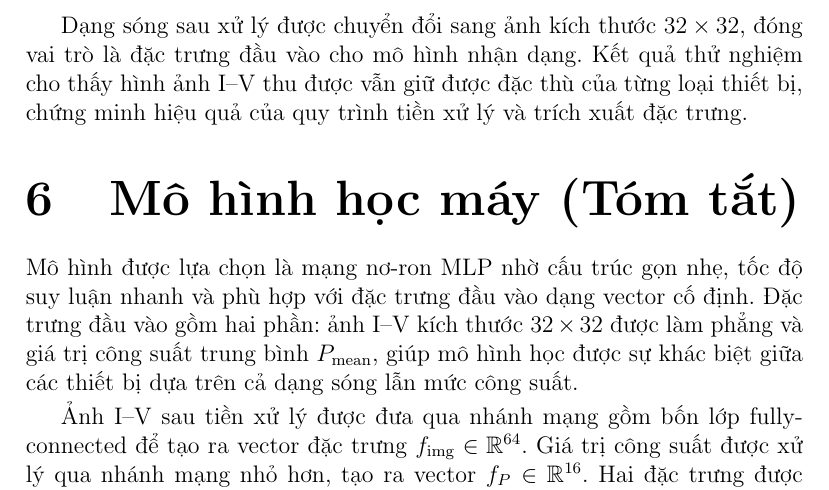
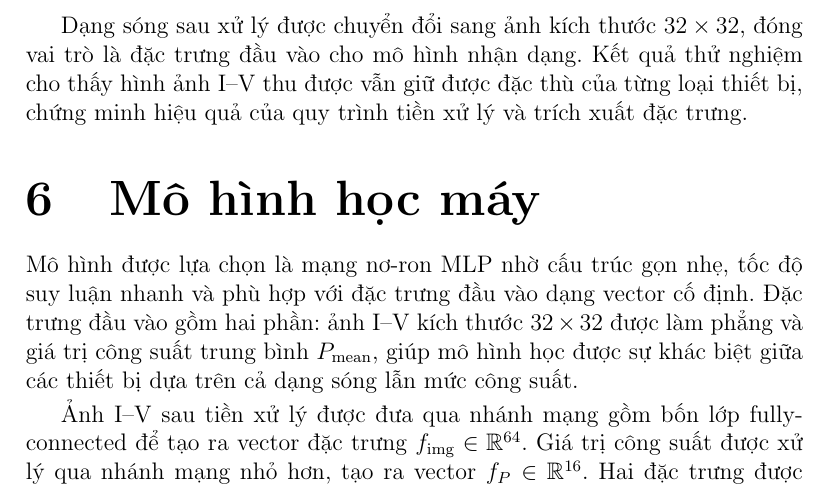
Before and after one commit to Tran-Hong-Quan/KLTN_NILM, a LaTeX document (abstract.tex): part of page 6 of 9, cut so that both start at the same text. Compiled offline with pdfLaTeX.

Commit message:
sửa tiếp tên

```diff
--- a/abstract.tex
+++ b/abstract.tex
@@ -116,7 +116,7 @@ Quy trình tiền xử lý tập trung vào việc cô lập phần tín hiệu
 Dạng sóng sau xử lý được chuyển đổi sang ảnh kích thước $32\times 32$, đóng vai trò là đặc trưng đầu vào cho mô hình nhận dạng. Kết quả thử nghiệm cho thấy hình ảnh I–V thu được vẫn giữ được đặc thù của từng loại thiết bị, chứng minh hiệu quả của quy trình tiền xử lý và trích xuất đặc trưng.
 
 
-\chapter{Mô hình học máy (Tóm tắt)}
+\chapter{Mô hình học máy}
 
  Mô hình được lựa chọn là mạng nơ-ron MLP nhờ cấu trúc gọn nhẹ, tốc độ suy luận nhanh và phù hợp với đặc trưng đầu vào dạng vector cố định. Đặc trưng đầu vào gồm hai phần: ảnh I--V kích thước $32 \times 32$ được làm phẳng và giá trị công suất trung bình $P_{\mathrm{mean}}$, giúp mô hình học được sự khác biệt giữa các thiết bị dựa trên cả dạng sóng lẫn mức công suất.
 
```
Also changed, not shown: main.tex (+1 -1 lines).
